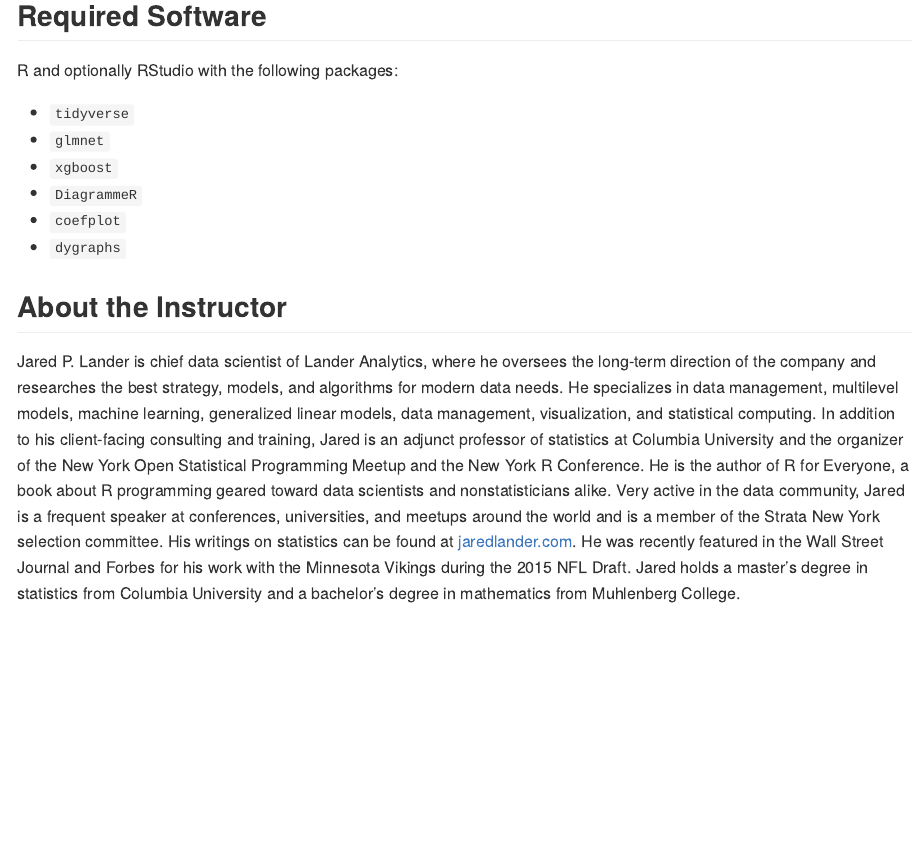
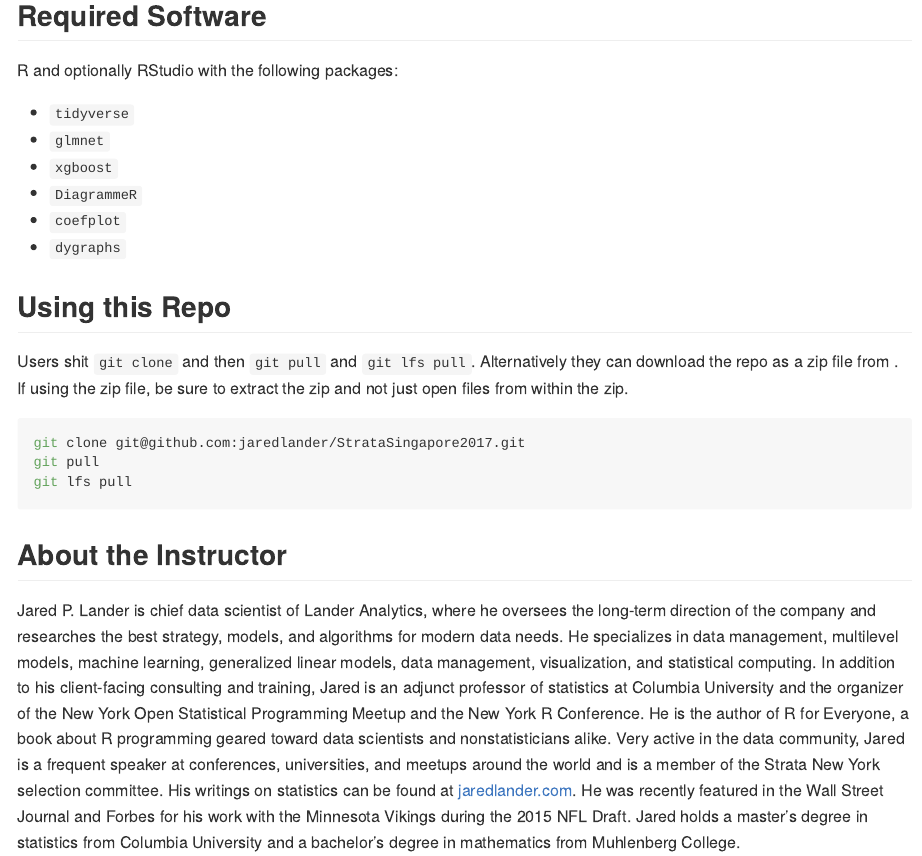
Before and after one commit to jaredlander/StrataSingapore2017, an R Markdown document (README.Rmd): the page in a window 1100 px wide, from 790 px down. The pictures show the output file README.md that the author committed with the source, drawn offline in the style of GitHub.

Commit message:
Added pull instructions.

````diff
--- a/README.Rmd
+++ b/README.Rmd
@@ -52,12 +52,13 @@ R and optionally RStudio with the following packages:
 
 ## Using this Repo
 
-Users shit `git clone` and then `git pull` and `git lfs pull`. Alternatively they can download the repo as a zipfile from .
+Users shit `git clone` and then `git pull` and `git lfs pull`. Alternatively they can download the repo as a zip file from . If using the zip file, be sure to extract the zip and not just open files from within the zip.
 
 ```{sh, eval=FALSE}
-
+git clone git@github.com:jaredlander/StrataSingapore2017.git
+git pull
+git lfs pull
 ```
-
 
 ## About the Instructor
 
````
Also changed, not shown: README.md.
